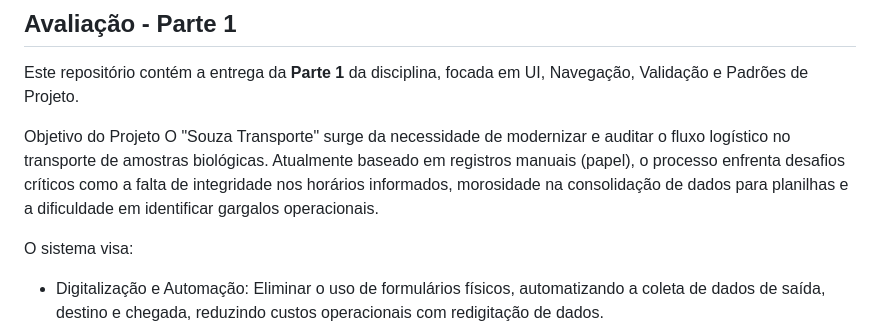
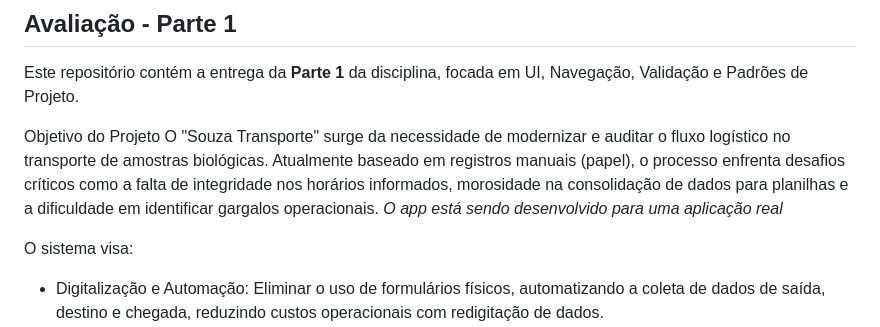
Before and after one commit to PabloRenan157/Souza-transporte, a Markdown page: README.md, the part around the change. Rendered like a GitHub page.

```diff
--- a/README.md
+++ b/README.md
@@ -4,6 +4,7 @@ Este repositório contém a entrega da **Parte 1** da disciplina, focada em UI,
 
 Objetivo do Projeto
 O "Souza Transporte" surge da necessidade de modernizar e auditar o fluxo logístico no transporte de amostras biológicas. Atualmente baseado em registros manuais (papel), o processo enfrenta desafios críticos como a falta de integridade nos horários informados, morosidade na consolidação de dados para planilhas e a dificuldade em identificar gargalos operacionais.
+*O app está sendo desenvolvido para uma aplicação real*
 
 O sistema visa:
 
```
